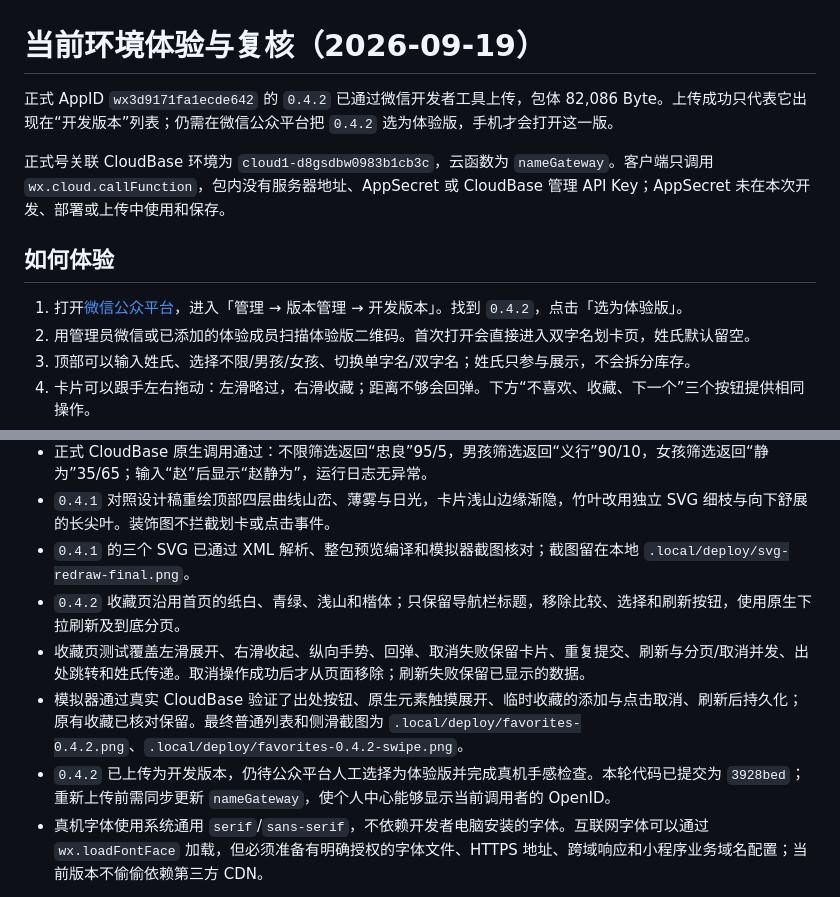
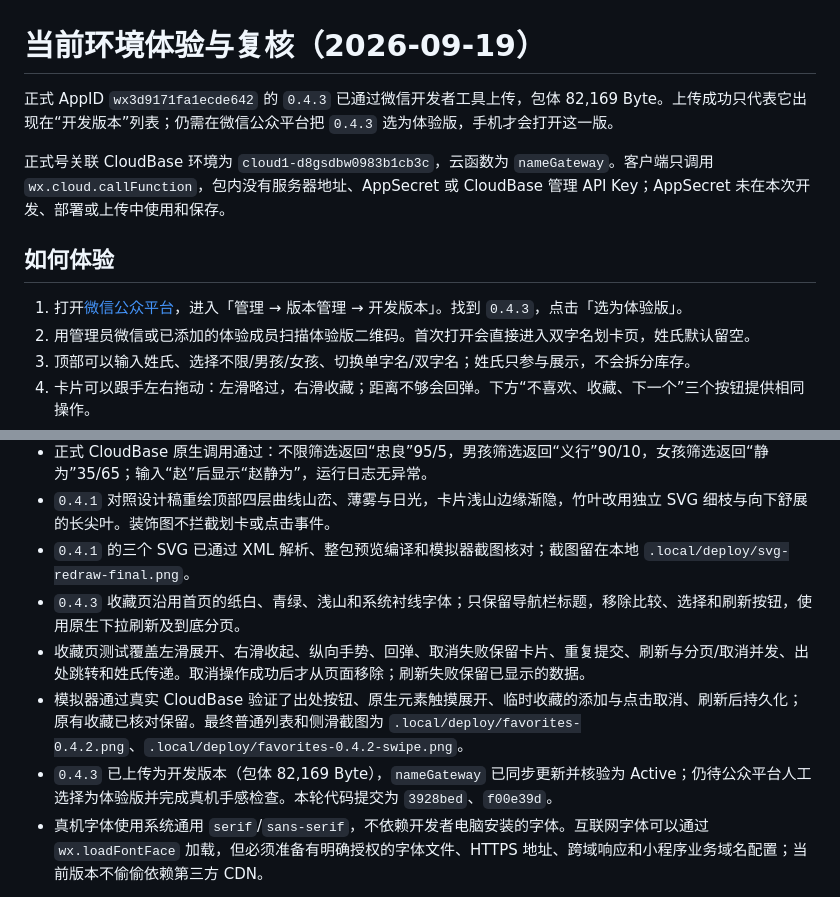
Before and after one commit to forrestsocool/classical-name-system, a Markdown page: 部署/当前环境体验与复核.md, 2 parts joined by grey strips. Drawn GitHub-style.

Commit message:
docs: record 0.4.3 experience upload

```diff
--- a/部署/当前环境体验与复核.md
+++ b/部署/当前环境体验与复核.md
@@ -1,12 +1,12 @@
 # 当前环境体验与复核（2026-09-19）
 
-正式 AppID `wx3d9171fa1ecde642` 的 `0.4.2` 已通过微信开发者工具上传，包体 82,086 Byte。上传成功只代表它出现在“开发版本”列表；仍需在微信公众平台把 `0.4.2` 选为体验版，手机才会打开这一版。
+正式 AppID `wx3d9171fa1ecde642` 的 `0.4.3` 已通过微信开发者工具上传，包体 82,169 Byte。上传成功只代表它出现在“开发版本”列表；仍需在微信公众平台把 `0.4.3` 选为体验版，手机才会打开这一版。
 
 正式号关联 CloudBase 环境为 `cloud1-d8gsdbw0983b1cb3c`，云函数为 `nameGateway`。客户端只调用 `wx.cloud.callFunction`，包内没有服务器地址、AppSecret 或 CloudBase 管理 API Key；AppSecret 未在本次开发、部署或上传中使用和保存。
 
 ## 如何体验
 
-1. 打开[微信公众平台](https://mp.weixin.qq.com/)，进入「管理 → 版本管理 → 开发版本」。找到 `0.4.2`，点击「选为体验版」。
+1. 打开[微信公众平台](https://mp.weixin.qq.com/)，进入「管理 → 版本管理 → 开发版本」。找到 `0.4.3`，点击「选为体验版」。
 2. 用管理员微信或已添加的体验成员扫描体验版二维码。首次打开会直接进入双字名划卡页，姓氏默认留空。
 3. 顶部可以输入姓氏、选择不限/男孩/女孩、切换单字名/双字名；姓氏只参与展示，不会拆分库存。
 4. 卡片可以跟手左右拖动：左滑略过，右滑收藏；距离不够会回弹。下方“不喜欢、收藏、下一个”三个按钮提供相同操作。
@@ -40,10 +40,10 @@
 - 正式 CloudBase 原生调用通过：不限筛选返回“忠良”95/5，男孩筛选返回“义行”90/10，女孩筛选返回“静为”35/65；输入“赵”后显示“赵静为”，运行日志无异常。
 - `0.4.1` 对照设计稿重绘顶部四层曲线山峦、薄雾与日光，卡片浅山边缘渐隐，竹叶改用独立 SVG 细枝与向下舒展的长尖叶。装饰图不拦截划卡或点击事件。
 - `0.4.1` 的三个 SVG 已通过 XML 解析、整包预览编译和模拟器截图核对；截图留在本地 `.local/deploy/svg-redraw-final.png`。
-- `0.4.2` 收藏页沿用首页的纸白、青绿、浅山和楷体；只保留导航栏标题，移除比较、选择和刷新按钮，使用原生下拉刷新及到底分页。
+- `0.4.3` 收藏页沿用首页的纸白、青绿、浅山和系统衬线字体；只保留导航栏标题，移除比较、选择和刷新按钮，使用原生下拉刷新及到底分页。
 - 收藏页测试覆盖左滑展开、右滑收起、纵向手势、回弹、取消失败保留卡片、重复提交、刷新与分页/取消并发、出处跳转和姓氏传递。取消操作成功后才从页面移除；刷新失败保留已显示的数据。
 - 模拟器通过真实 CloudBase 验证了出处按钮、原生元素触摸展开、临时收藏的添加与点击取消、刷新后持久化；原有收藏已核对保留。最终普通列表和侧滑截图为 `.local/deploy/favorites-0.4.2.png`、`.local/deploy/favorites-0.4.2-swipe.png`。
-- `0.4.2` 已上传为开发版本，仍待公众平台人工选择为体验版并完成真机手感检查。本轮代码已提交为 `3928bed`；重新上传前需同步更新 `nameGateway`，使个人中心能够显示当前调用者的 OpenID。
+- `0.4.3` 已上传为开发版本（包体 82,169 Byte），`nameGateway` 已同步更新并核验为 Active；仍待公众平台人工选择为体验版并完成真机手感检查。本轮代码提交为 `3928bed`、`f00e39d`。
 - 真机字体使用系统通用 `serif`/`sans-serif`，不依赖开发者电脑安装的字体。互联网字体可以通过 `wx.loadFontFace` 加载，但必须准备有明确授权的字体文件、HTTPS 地址、跨域响应和小程序业务域名配置；当前版本不偷偷依赖第三方 CDN。
 
 部署前的数据库和代码备份位于服务器：
```
